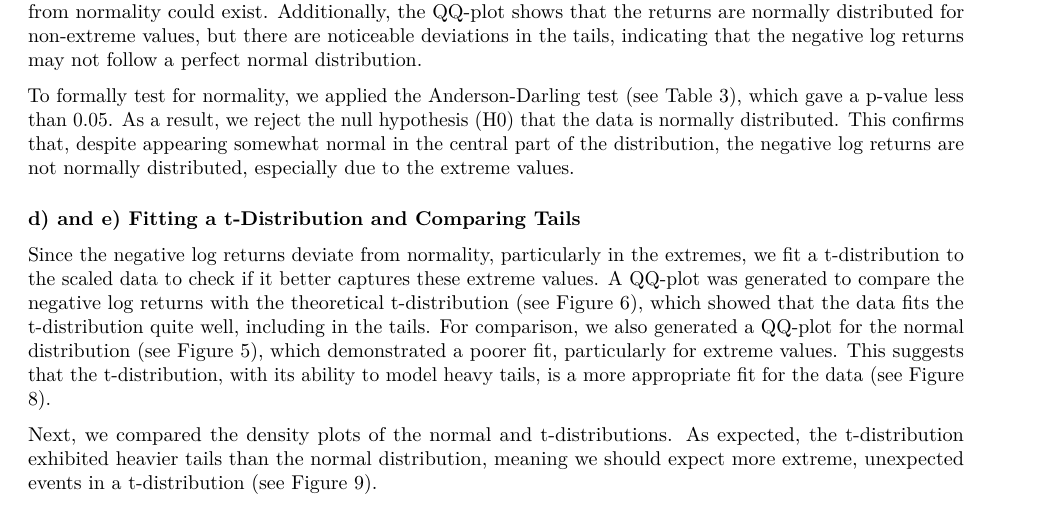
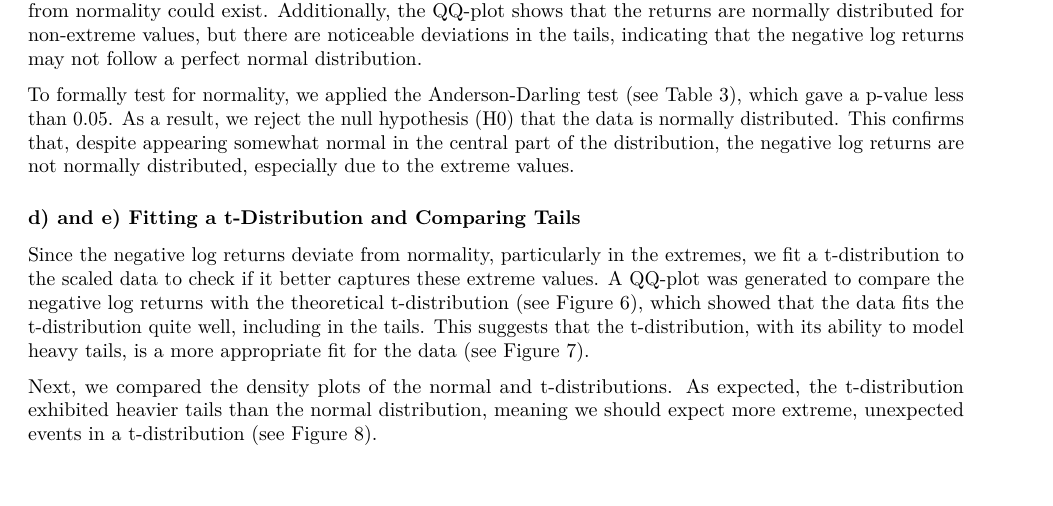
Before and after one commit to robinm98/Practicals_Risk_Analysis, an R Markdown document (Practical 1/Practical1_Report.Rmd): part of page 1 of 8, cut so that both start at the same text, the shorter picture padded with empty space. Rendered offline with R 4.5, knitr and Pandoc, then LaTeX, with nearby package versions.

Commit message:
Small changes in pract 1 rmd + added figures

```diff
--- a/Practical 1/Practical1_Report.Rmd
+++ b/Practical 1/Practical1_Report.Rmd
@@ -44,9 +44,9 @@ To formally test for normality, we applied the Anderson-Darling test (see Table
 
 ### d) and e) Fitting a t-Distribution and Comparing Tails
 
-Since the negative log returns deviate from normality, particularly in the extremes, we fit a t-distribution to the scaled data to check if it better captures these extreme values. A QQ-plot was generated to compare the negative log returns with the theoretical t-distribution (see Figure 6), which showed that the data fits the t-distribution quite well, including in the tails. For comparison, we also generated a QQ-plot for the normal distribution (see Figure 5), which demonstrated a poorer fit, particularly for extreme values. This suggests that the t-distribution, with its ability to model heavy tails, is a more appropriate fit for the data (see Figure 8).
+Since the negative log returns deviate from normality, particularly in the extremes, we fit a t-distribution to the scaled data to check if it better captures these extreme values. A QQ-plot was generated to compare the negative log returns with the theoretical t-distribution (see Figure 6), which showed that the data fits the t-distribution quite well, including in the tails. This suggests that the t-distribution, with its ability to model heavy tails, is a more appropriate fit for the data (see Figure 7).
 
-Next, we compared the density plots of the normal and t-distributions. As expected, the t-distribution exhibited heavier tails than the normal distribution, meaning we should expect more extreme, unexpected events in a t-distribution (see Figure 9).
+Next, we compared the density plots of the normal and t-distributions. As expected, the t-distribution exhibited heavier tails than the normal distribution, meaning we should expect more extreme, unexpected events in a t-distribution (see Figure 8).
 
 Since the Bitcoin data follows the t-distribution more closely, and the t-distribution has fatter tails than the normal distribution, this indicates that extreme values (large deviations from the mean) are more likely in the Bitcoin data than if it were normally distributed.
 
```
Also changed, not shown: Practical 1/figures/figure1.png (added), Practical 1/figures/figure2.png (added), Practical 1/figures/figure3.png (added), Practical 1/figures/figure4.png (added), Practical 1/figures/figure5.png (added), Practical 1/figures/figure6.png (added).
